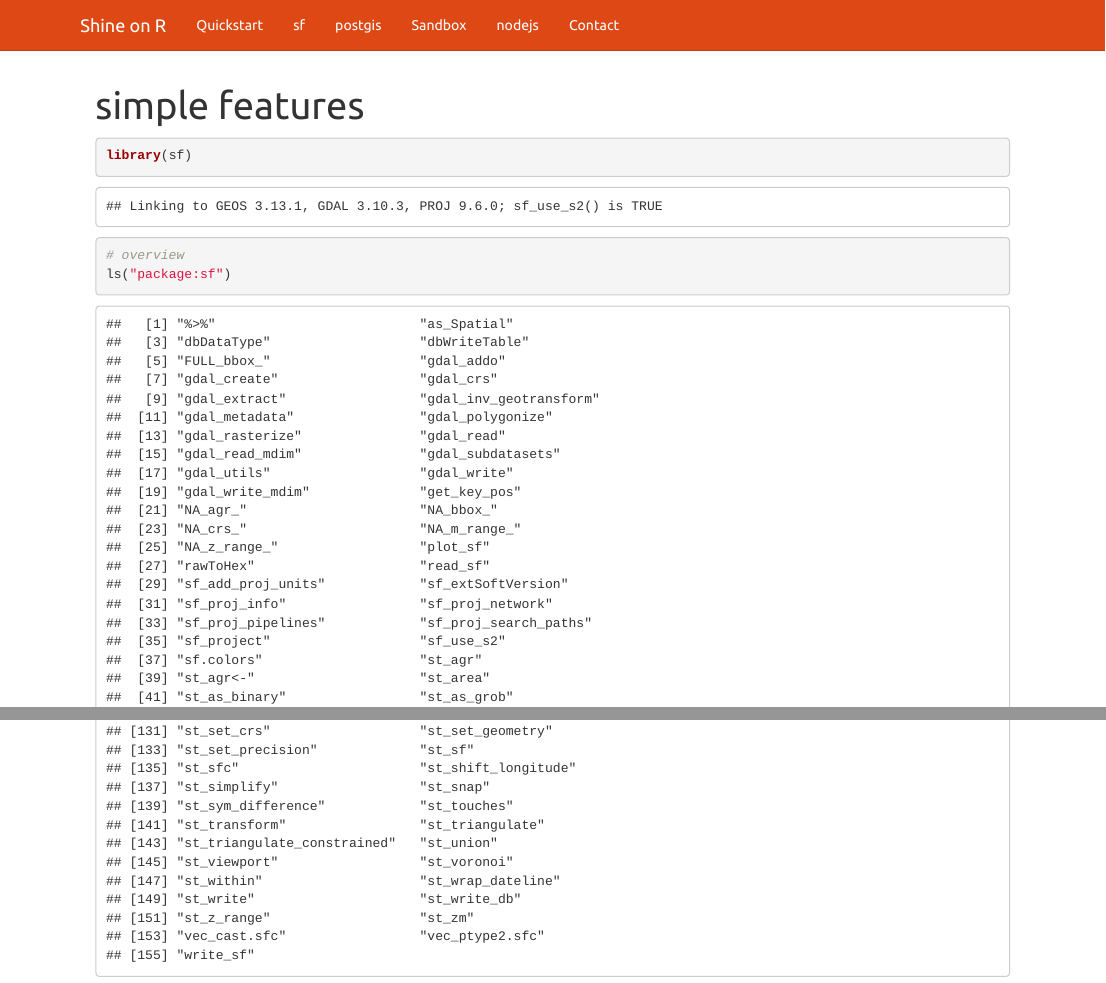
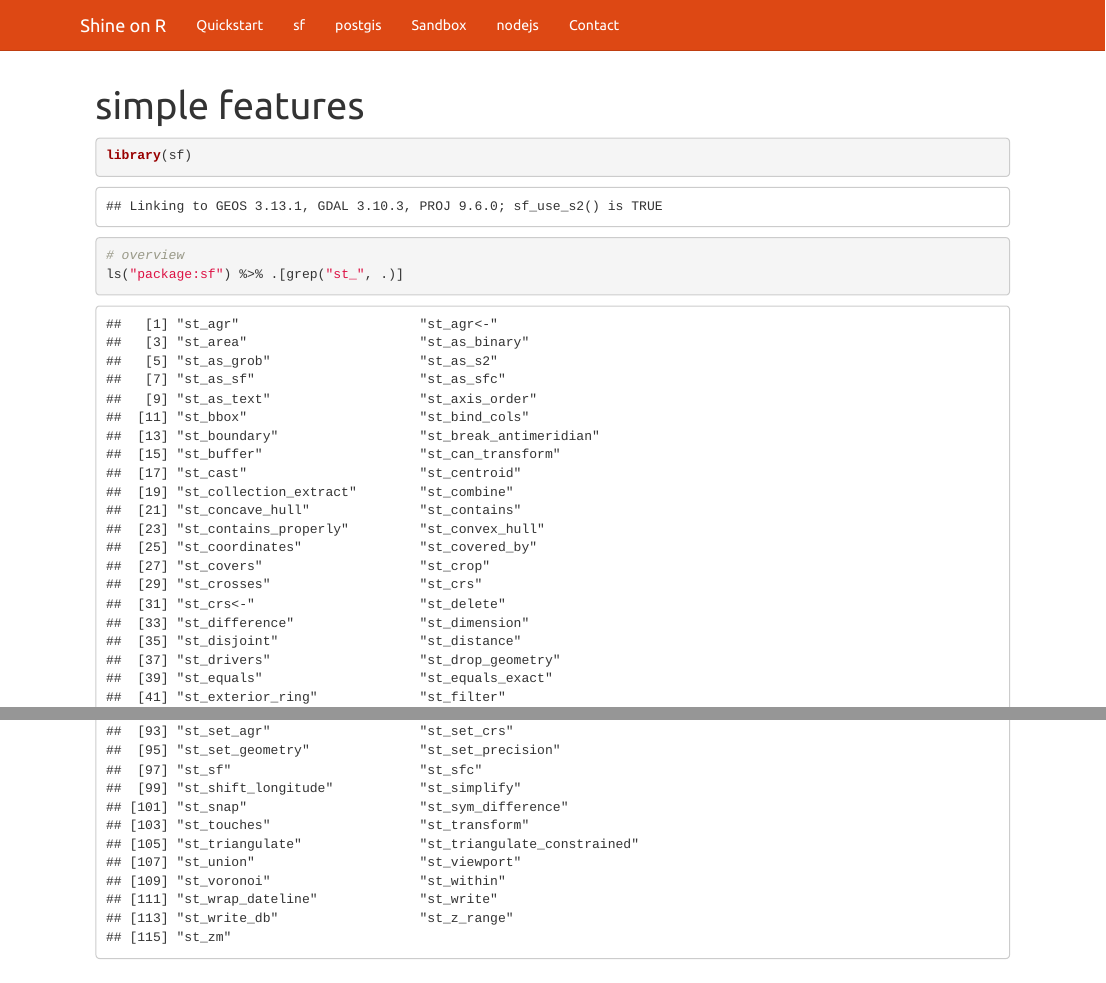
Before and after one commit to crazycapivara/rosgeo-live, an R Markdown document (docs/sf.Rmd): the page in a window 1100 px wide, from its top, and a second part further down, joined at a grey line. Rendered offline with R 4.5, knitr and Pandoc, with nearby package versions; a font, style sheet, LaTeX package, included part or bibliography that could not be used is replaced or left out.

Commit message:
Update sf in docs

```diff
--- a/docs/sf.Rmd
+++ b/docs/sf.Rmd
@@ -10,7 +11,7 @@ knitr::opts_chunk$set(echo = TRUE)
 library(sf)
 
 # overview
-ls("package:sf")
+ls("package:sf") %>% .[grep("st_", .)]
 
 # read data
 data <- st_read("../FOSSGIS-workshop/data/ne_10m_airports/ne_10m_airports.shp")
```
Also changed, not shown: docs/sf.Rmd (1 more changed lines).
